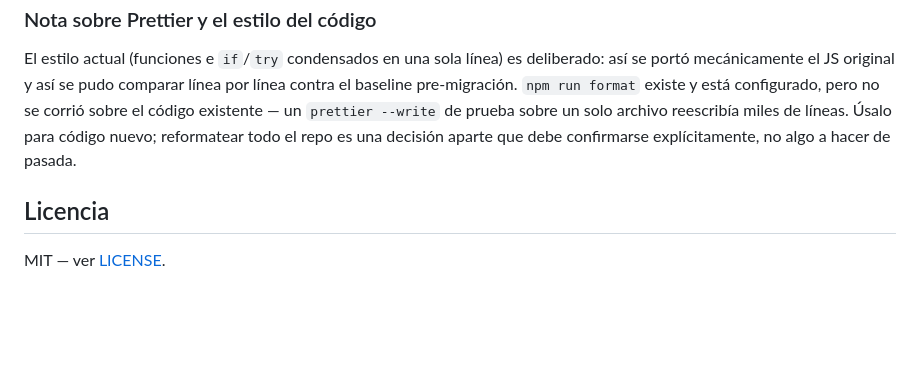
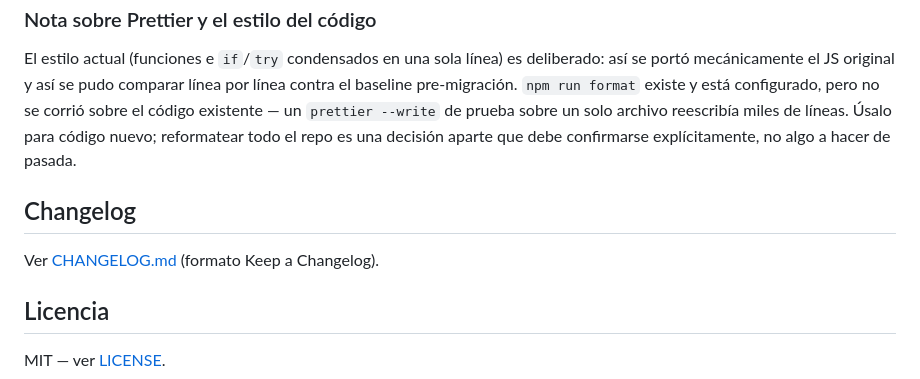
Before and after one commit to carloslegua/sim-pm-edu-clp, a Markdown page: README.md, the part around the change. Rendered like a GitHub page; blank space fills up the shorter version.

```diff
--- a/README.md
+++ b/README.md
@@ -484,6 +484,10 @@ un `prettier --write` de prueba sobre un solo archivo reescribía miles de
 líneas. Úsalo para código nuevo; reformatear todo el repo es una decisión
 aparte que debe confirmarse explícitamente, no algo a hacer de pasada.
 
+## Changelog
+
+Ver [CHANGELOG.md](CHANGELOG.md) (formato Keep a Changelog).
+
 ## Licencia
 
 MIT — ver [LICENSE](LICENSE).
```
Also changed, not shown: CHANGELOG.md (added, +68 -0 lines).
